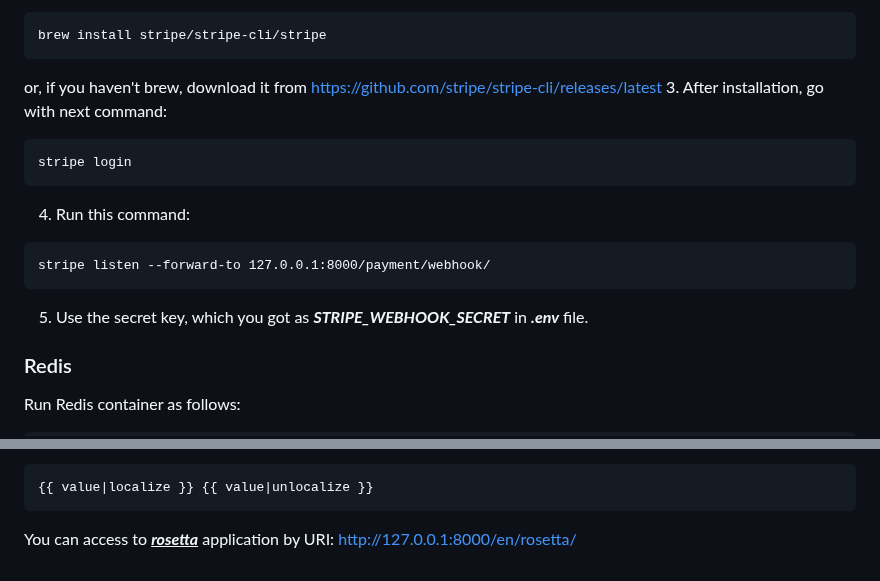
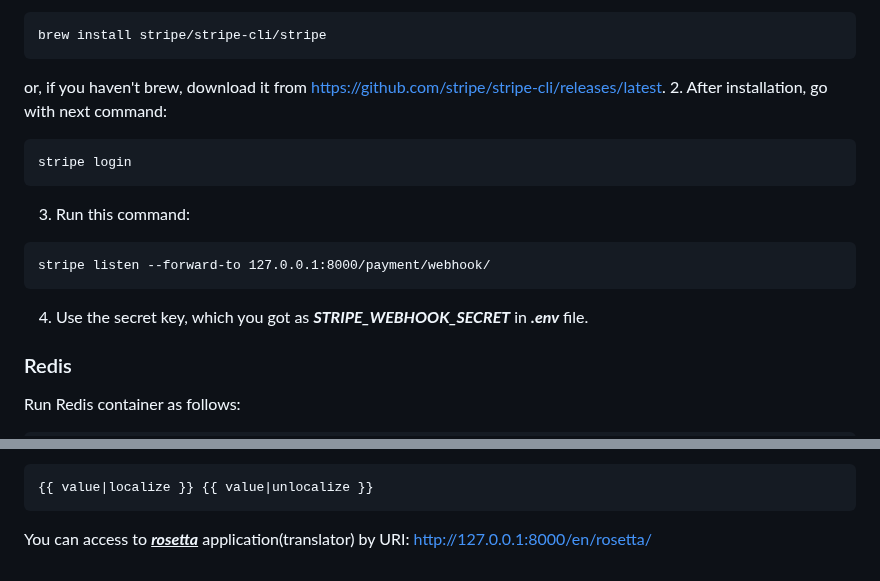
Before and after one commit to DeMonA1/Shop, a Markdown page: README.md, 2 parts joined by grey strips. Drawn GitHub-style.

````diff
--- a/README.md
+++ b/README.md
@@ -67,16 +67,16 @@ which you can find using this [link](https://docs.stripe.com/upgrades), to the *
 brew install stripe/stripe-cli/stripe
 ```
 or, if you haven't brew,
-download it from <https://github.com/stripe/stripe-cli/releases/latest>
-3. After installation, go with next command:
+download it from <https://github.com/stripe/stripe-cli/releases/latest>.
+2. After installation, go with next command:
 ```
 stripe login
 ```
-4. Run this command:
+3. Run this command:
 ```
 stripe listen --forward-to 127.0.0.1:8000/payment/webhook/
 ```
-5. Use the secret key, which you got as ***STRIPE_WEBHOOK_SECRET***
+4. Use the secret key, which you got as ***STRIPE_WEBHOOK_SECRET***
 in ***.env*** file.
 
 ### Redis
@@ -179,5 +179,5 @@ OR use special filters:
 {{ value|localize }} {{ value|unlocalize }}
 ```
 
-You can access to <ins>***rosetta***</ins> application by URI:
+You can access to <ins>***rosetta***</ins> application(translator) by URI:
 <http://127.0.0.1:8000/en/rosetta/>
````
